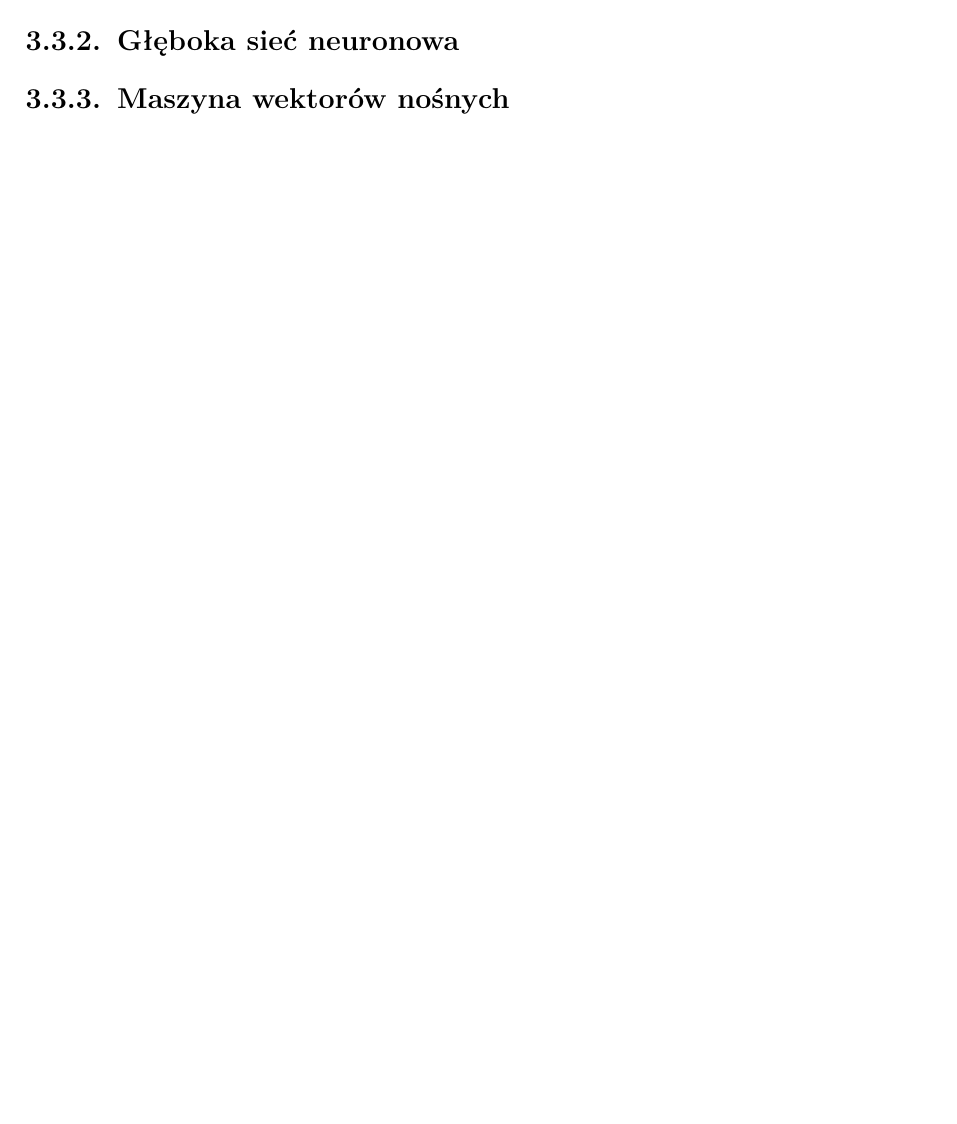
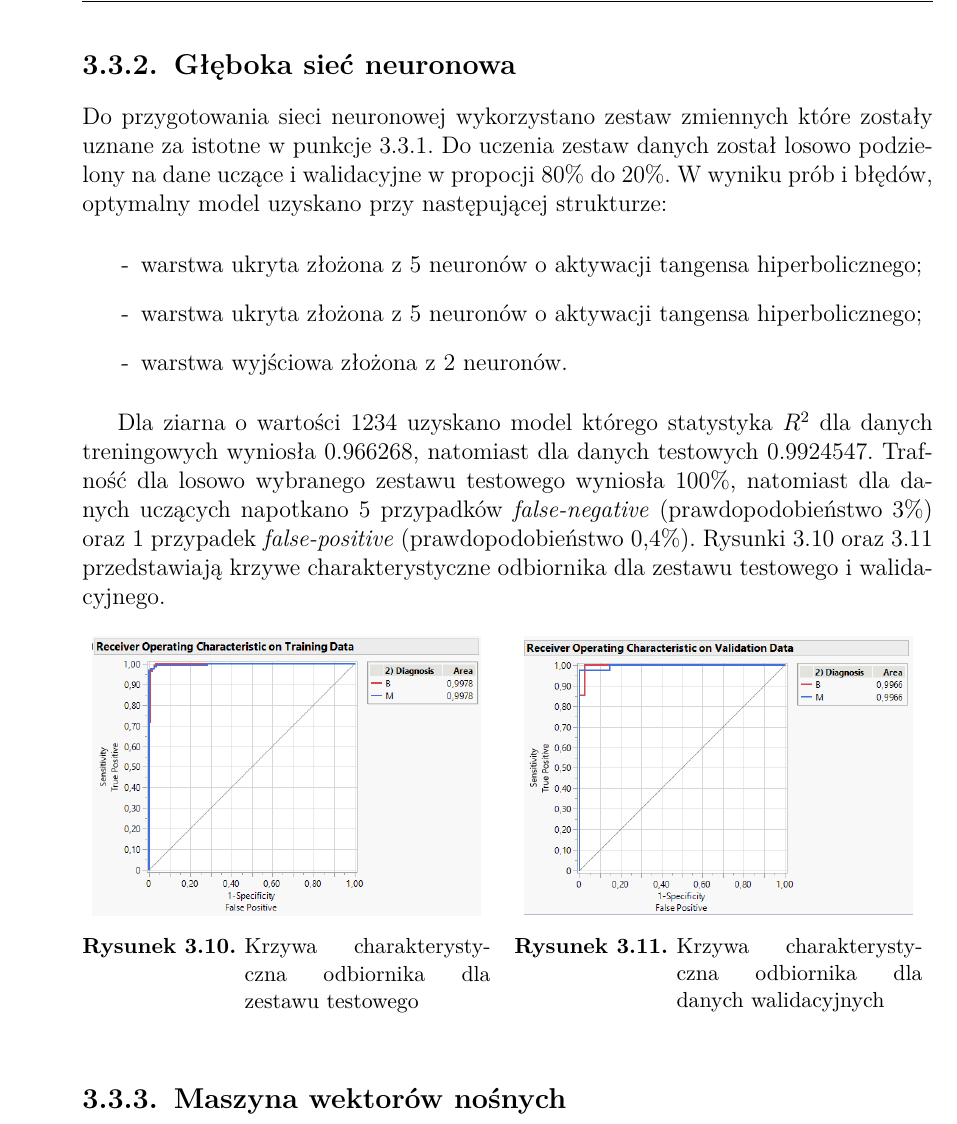
Before and after one commit to KacperWojciechowski/MastersThesis, a LaTeX thesis (Praca/praca.tex, which reads Praca/Rozdzial3/rozdzial3.tex): part of page 18 of 18 before the commit and part of page 21 of 21 after it, cut so that both start at the same text, the shorter picture padded with empty space. Compiled offline with pdfLaTeX.

Commit message:
described logistic regression and neural network

```diff
--- a/Praca/Rozdzial3/rozdzial3.tex
+++ b/Praca/Rozdzial3/rozdzial3.tex
@@ -129,3 +173,35 @@ Ze względu na dychotomiczny charakter zmiennej odpowiedzi, wybrany został prze
 \subsection{Głęboka sieć neuronowa}
 
+Do przygotowania sieci neuronowej wykorzystano zestaw zmiennych które zostały uznane za istotne w punkcje 3.3.1. Do uczenia zestaw danych został losowo podzielony na dane uczące i walidacyjne w propocji 80\% do 20\%. W wyniku prób i błędów, optymalny model uzyskano przy następującej strukturze:
+
+\begin{itemize}
+	\item [-] warstwa ukryta złożona z 5 neuronów o aktywacji tangensa hiperbolicznego;
+	\item [-] warstwa ukryta złożona z 5 neuronów o aktywacji tangensa hiperbolicznego;
+	\item [-] warstwa wyjściowa złożona z 2 neuronów.
+\end{itemize}
+
+Dla ziarna o wartości 1234 uzyskano model którego statystyka $R^{2}$ dla danych treningowych wyniosła 0.966268, natomiast dla danych testowych 0.9924547. Trafność dla losowo wybranego zestawu testowego wyniosła 100\%, natomiast dla danych uczących napotkano 5 przypadków \textit{false-negative} (prawdopodobieństwo 3\%) oraz 1 przypadek \textit{false-positive} (prawdopodobieństwo 0,4\%). Rysunki 3.10 oraz 3.11 przedstawiają krzywe charakterystyczne odbiornika dla zestawu testowego i walidacyjnego.
+
+\begin{figure}[!ht]
+	\begin{minipage}{0.48\textwidth}
+			\centering
+			\includegraphics[width=0.95\linewidth]{Rozdzial3/roc_test}
+			\caption{Krzywa charakterysty-czna odbiornika dla zestawu testowego}
+			\label{fig:roctest}
+	\end{minipage}%
+	\hspace{8pt}
+	\begin{minipage}{0.48\textwidth}
+			\centering
+			\includegraphics[width=0.95\linewidth]{Rozdzial3/roc_valid}
+			\caption{Krzywa charakterysty-czna odbiornika dla danych walidacyjnych}
+			\label{fig:rocvalid}
+	\end{minipage}
+\end{figure}
+
+
+
+
+
+
+
 \subsection{Maszyna wektorów nośnych}
```
Also changed, not shown: Praca/Rozdzial3/pvalue1.png (added), Praca/Rozdzial3/pvalue2.png (added), Praca/Rozdzial3/roc.png (added), Praca/Rozdzial3/roc_test.png (added), Praca/Rozdzial3/roc_valid.png (added), Praca/praca.pdf, Praca/Rozdzial3/rozdzial3.tex (44 more changed lines), 5 other files.
